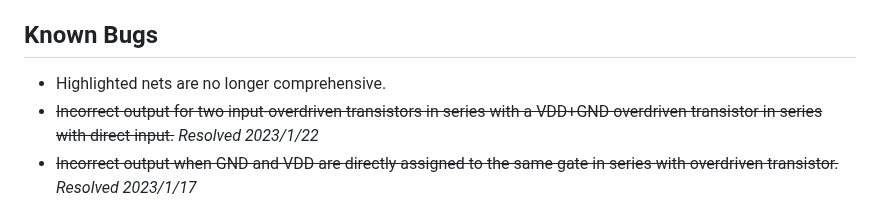
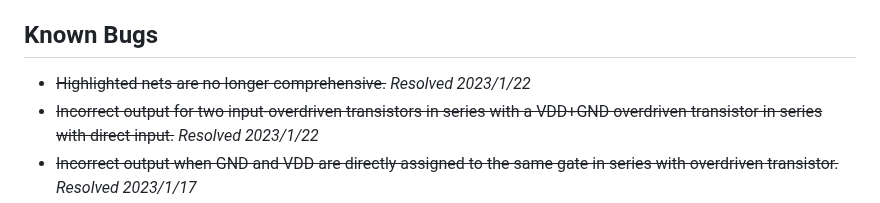
Before and after one commit to NickOveracker/StickDiagrammer, a Markdown page: README.md, the part around the change. Drawn GitHub-style.

Commit message:
Update bug list (no more known bugs!)

```diff
--- a/README.md
+++ b/README.md
@@ -51,7 +51,7 @@
 * ~~Knowing that I spelled "accolades" correctly (I don't feel like Googling it)~~ *Resolved 2021/11/20*
 
 ## Known Bugs
-* Highlighted nets are no longer comprehensive.
+* ~~Highlighted nets are no longer comprehensive.~~ *Resolved 2023/1/22*
 * ~~Incorrect output for two input-overdriven transistors in series with a VDD+GND overdriven transistor in series with direct input.~~ *Resolved 2023/1/22*
 * ~~Incorrect output when GND and VDD are directly assigned to the same gate in series with overdriven transistor.~~ *Resolved 2023/1/17*
 * ~~GND or VDD incorrectly override input nodes directly assigned to the same gate as them.~~ *Resolved 2023/1/16*
```
